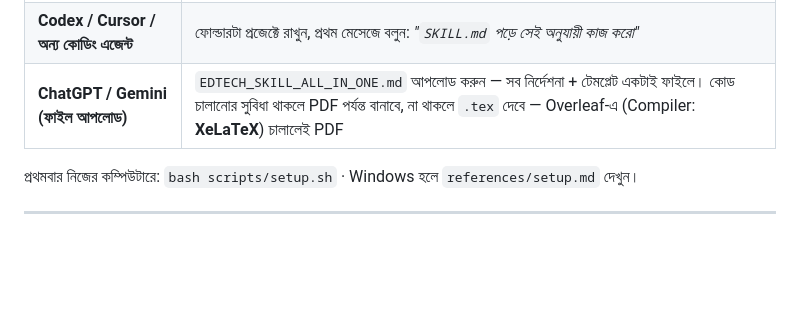
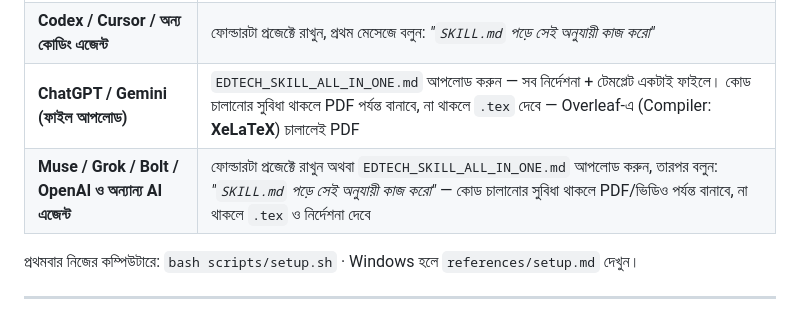
Before and after one commit to x0xnothing/OPE-one-person-edtech, a Markdown page: README.md, the part around the change. Rendered like a GitHub page; blank space fills up the shorter version.

Commit message:
README: add agent row — Muse / Grok / Bolt / OpenAI & other AI agents

```diff
--- a/README.md
+++ b/README.md
@@ -39,6 +39,7 @@
 | **Claude Code / Claude (Skills সাপোর্ট)** | পুরো ফোল্ডারটা `~/.claude/skills/bangla-edtech-studio/` তে রাখুন। এরপর শুধু বলুন — *"HSC ফিজিক্স ভেক্টরের ২৫টা MCQ বোর্ড প্রশ্ন বানাও"* |
 | **Codex / Cursor / অন্য কোডিং এজেন্ট** | ফোল্ডারটা প্রজেক্টে রাখুন, প্রথম মেসেজে বলুন: *"`SKILL.md` পড়ে সেই অনুযায়ী কাজ করো"* |
 | **ChatGPT / Gemini (ফাইল আপলোড)** | `EDTECH_SKILL_ALL_IN_ONE.md` আপলোড করুন — সব নির্দেশনা + টেমপ্লেট একটাই ফাইলে। কোড চালানোর সুবিধা থাকলে PDF পর্যন্ত বানাবে, না থাকলে `.tex` দেবে — Overleaf-এ (Compiler: **XeLaTeX**) চালালেই PDF |
+| **Muse / Grok / Bolt / OpenAI ও অন্যান্য AI এজেন্ট** | ফোল্ডারটা প্রজেক্টে রাখুন অথবা `EDTECH_SKILL_ALL_IN_ONE.md` আপলোড করুন, তারপর বলুন: *"`SKILL.md` পড়ে সেই অনুযায়ী কাজ করো"* — কোড চালানোর সুবিধা থাকলে PDF/ভিডিও পর্যন্ত বানাবে, না থাকলে `.tex` ও নির্দেশনা দেবে |
 
 প্রথমবার নিজের কম্পিউটারে: `bash scripts/setup.sh` · Windows হলে `references/setup.md` দেখুন।
 
```
